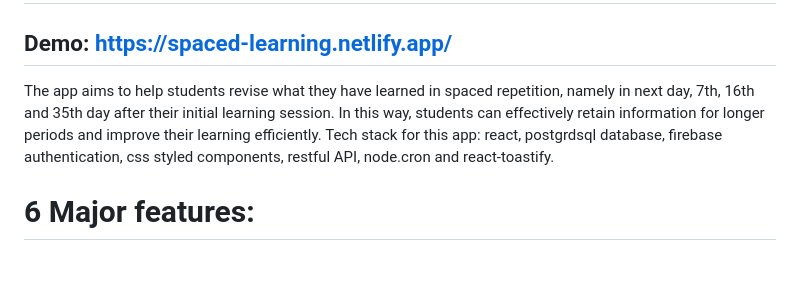
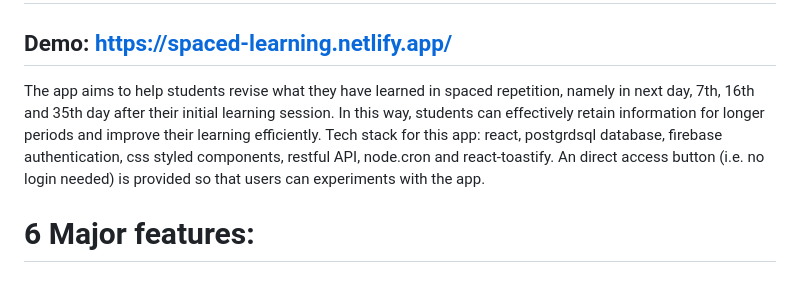
Before and after one commit to JeremyXZ/spaced-learning-frontend, a Markdown page: README.md, the part around the change. GitHub-like rendering.

```diff
--- a/README.md
+++ b/README.md
@@ -2,7 +2,7 @@
 
 ## Demo: https://spaced-learning.netlify.app/
 
-The app aims to help students revise what they have learned in spaced repetition, namely in next day, 7th, 16th and 35th day after their initial learning session. In this way, students can effectively retain information for longer periods and improve their learning efficiently. Tech stack for this app: react, postgrdsql database, firebase authentication, css styled components, restful API, node.cron and react-toastify.
+The app aims to help students revise what they have learned in spaced repetition, namely in next day, 7th, 16th and 35th day after their initial learning session. In this way, students can effectively retain information for longer periods and improve their learning efficiently. Tech stack for this app: react, postgrdsql database, firebase authentication, css styled components, restful API, node.cron and react-toastify. An direct access button (i.e. no login needed) is provided so that users can experiments with the app.
 
 # 6 Major features:
 
```
